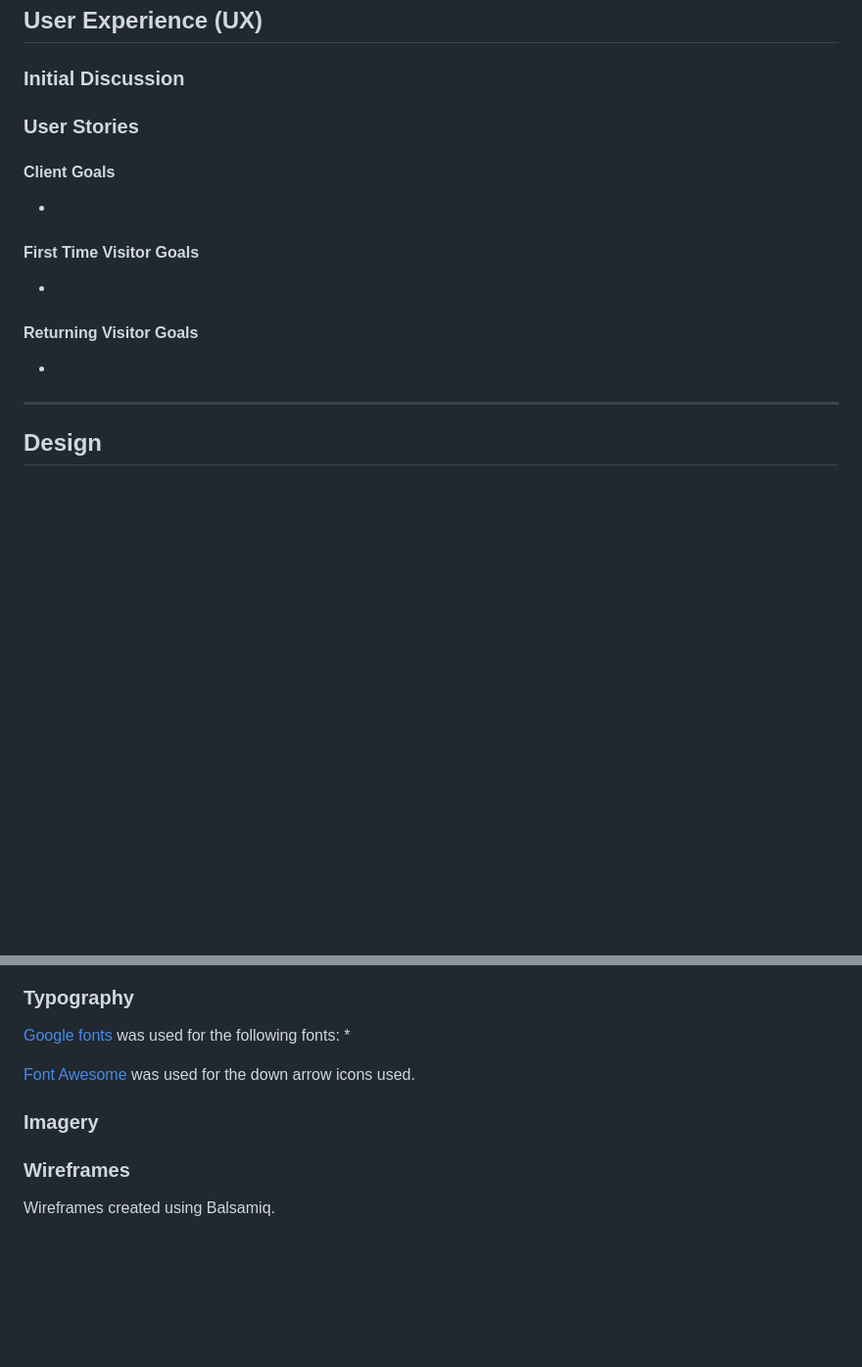
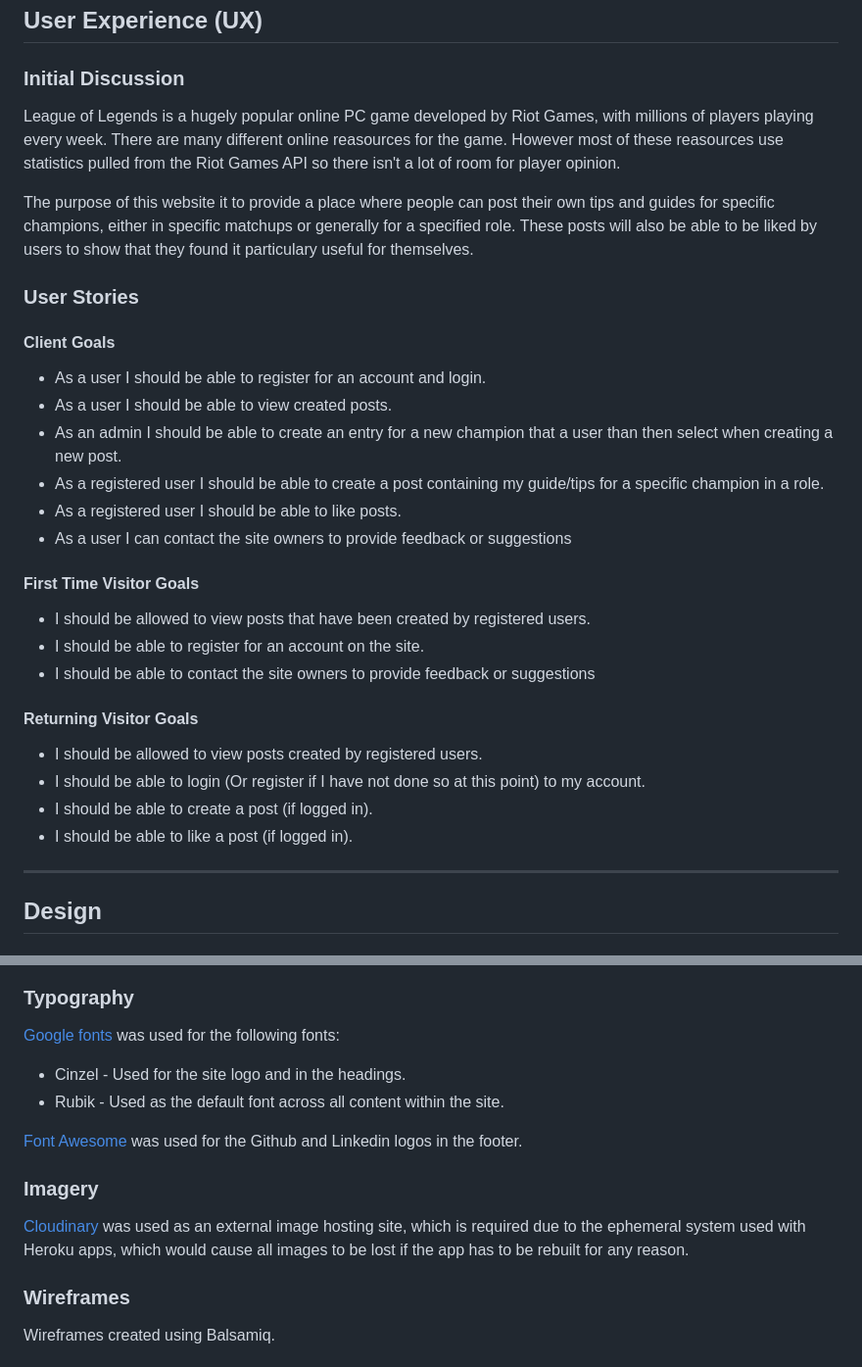
Before and after one commit to Welshy92/everyday-legends, a Markdown page: README.md, 2 parts joined by grey strips. Shown at 98% size. GitHub-like rendering; blank space fills up the shorter version.

Commit message:
Add initial discussion and user stories to README

```diff
--- a/README.md
+++ b/README.md
@@ -22,20 +22,33 @@ Image from [Am I Responsive?](https://ui.dev/amiresponsive)
 
 ### Initial Discussion
 
+League of Legends is a hugely popular online PC game developed by Riot Games, with millions of players playing every week. There are many different online reasources for the game. However most of these reasources use statistics pulled from the Riot Games API so there isn't a lot of room for player opinion.
+
+The purpose of this website it to provide a place where people can post their own tips and guides for specific champions, either in specific matchups or generally for a specified role. These posts will also be able to be liked by users to show that they found it particulary useful for themselves.
 
 ### **User Stories**
 
 #### Client Goals
 
-*
+* As a user I should be able to register for an account and login.
+* As a user I should be able to view created posts.
+* As an admin I should be able to create an entry for a new champion that a user than then select when creating a new post.
+* As a registered user I should be able to create a post containing my guide/tips for a specific champion in a role.
+* As a registered user I should be able to like posts.
+* As a user I can contact the site owners to provide feedback or suggestions
 
 #### First Time Visitor Goals
 
-*
+* I should be allowed to view posts that have been created by registered users.
+* I should be able to register for an account on the site.
+* I should be able to contact the site owners to provide feedback or suggestions
 
 #### Returning Visitor Goals
 
-*
+* I should be allowed to view posts created by registered users.
+* I should be able to login (Or register if I have not done so at this point) to my account.
+* I should be able to create a post (if logged in).
+* I should be able to like a post (if logged in).
 
 ***
 ## **Design**
@@ -49,13 +63,14 @@ Image from [Am I Responsive?](https://ui.dev/amiresponsive)
 ### **Typography**
 
 [Google fonts](https://fonts.google.com) was used for the following fonts:
-*
+* Cinzel - Used for the site logo and in the headings.
+* Rubik - Used as the default font across all content within the site.
 
-[Font Awesome]() was used for the down arrow icons used.
+[Font Awesome](https://fontawesome.com) was used for the Github and Linkedin logos in the footer.
 
 ### **Imagery**
 
-
+[Cloudinary]() was used as an external image hosting site, which is required due to the ephemeral system used with Heroku apps, which would cause all images to be lost if the app has to be rebuilt for any reason.
 
 ### **Wireframes**
 
```
Also changed, not shown: other parts of README.md (+10 -1 lines).
